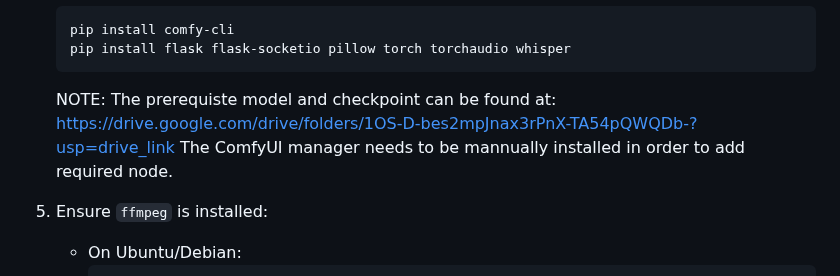
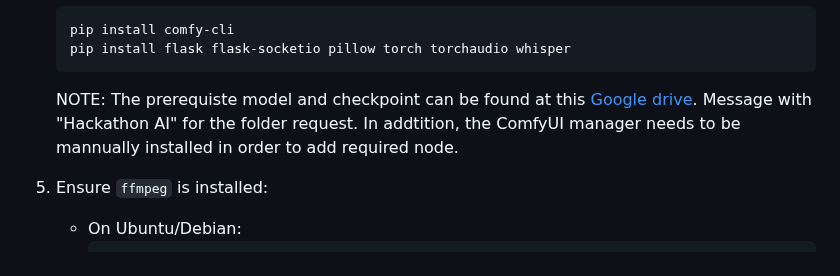
Before and after one commit to RichardRao/gen_ai_hackathon_2025, a Markdown page: README.md, the part around the change. GitHub-like rendering.

````diff
--- a/README.md
+++ b/README.md
@@ -48,8 +48,8 @@ Ensure you have the following installed on your system:
    pip install comfy-cli
    pip install flask flask-socketio pillow torch torchaudio whisper
    ```
-   NOTE: The prerequiste model and checkpoint can be found at: https://drive.google.com/drive/folders/1OS-D-bes2mpJnax3rPnX-TA54pQWQDb-?usp=drive_link
-   The ComfyUI manager needs to be mannually installed in order to add required node.
+   NOTE: The prerequiste model and checkpoint can be found at this [Google drive](https://drive.google.com/drive/folders/1OS-D-bes2mpJnax3rPnX-TA54pQWQDb-?usp=drive_link).
+   Message with "Hackathon AI" for the folder request. In addtition, the ComfyUI manager needs to be mannually installed in order to add required node.
 
 5. Ensure `ffmpeg` is installed:
    - On Ubuntu/Debian:
````
